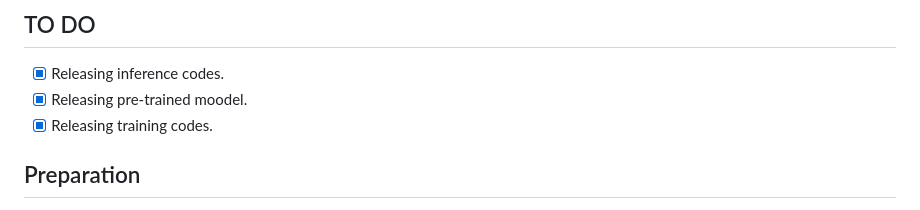
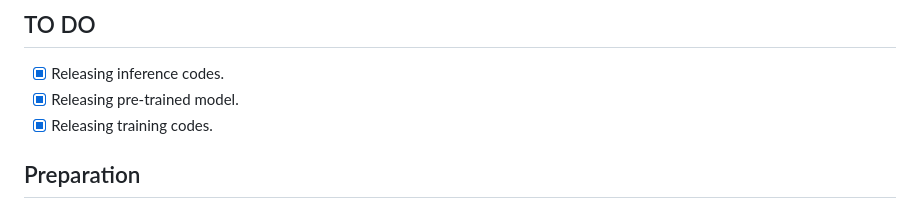
Before and after one commit to carolinebzhang/ZIT_inpainting_test, a Markdown page: README.md, the part around the change. Rendered like a GitHub page.

Commit message:
one typo

```diff
--- a/README.md
+++ b/README.md
@@ -19,7 +19,7 @@ The overview of our ZITS. At first, the TSR model is used to restore structures
 ## TO DO
 
 - [x] Releasing inference codes.
-- [x] Releasing pre-trained moodel.
+- [x] Releasing pre-trained model.
 - [x] Releasing training codes.
 
 ## Preparation
```
